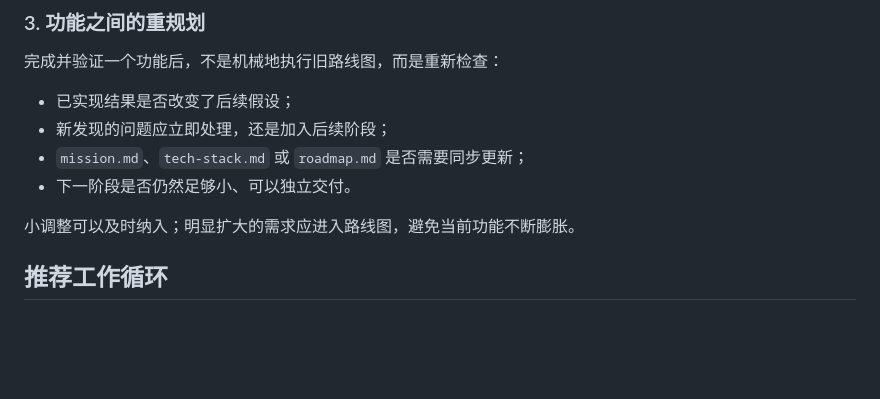
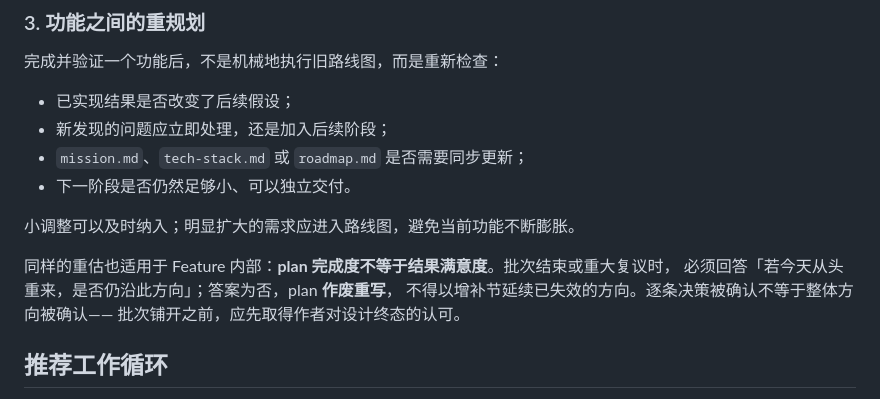
Before and after one commit to tiankai-333/master408v2, a Markdown page: specs/sdd.md, the part around the change. GitHub-like rendering; blank space fills up the shorter version.

Commit message:
docs(db): sdd 增补结果重估原则——plan 完成度不等于结果满意度
作者指令：后续重要意见同样落档。源自 9-20 复盘：plan 跑完而结果不合心意——
批次结束与重大复议时须回答「从头重来是否仍沿此方向」，答案为否即作废重写，
不以增补节延续失效方向；逐条拍板不等于整体方向确认。

Co-Authored-By: Claude <noreply@anthropic.com>

```diff
--- a/specs/sdd.md
+++ b/specs/sdd.md
@@ -106,6 +106,11 @@ requirements 维护需求与批准决策；plan 维护任务；validation 汇总
 
 小调整可以及时纳入；明显扩大的需求应进入路线图，避免当前功能不断膨胀。
 
+同样的重估也适用于 Feature 内部：**plan 完成度不等于结果满意度**。批次结束或重大复议时，
+必须回答「若今天从头重来，是否仍沿此方向」；答案为否，plan **作废重写**，
+不得以增补节延续已失效的方向。逐条决策被确认不等于整体方向被确认——
+批次铺开之前，应先取得作者对设计终态的认可。
+
 ## 推荐工作循环
 
 1. 阅读项目宪法和现有代码，确定路线图中的下一阶段。
```
